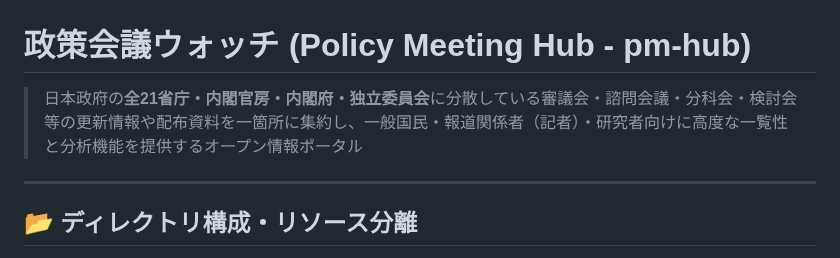
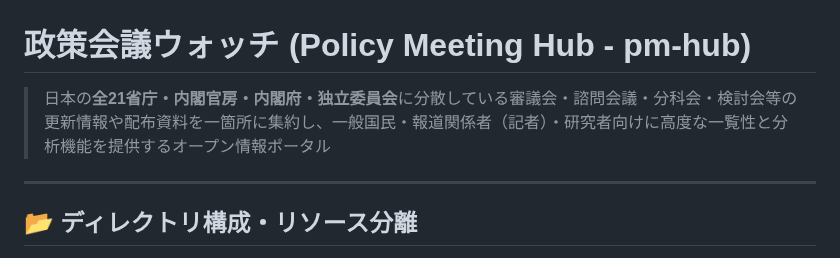
Before and after one commit to m03k0103/PMHub, a Markdown page: README.md, the part around the change. Rendered like a GitHub page.

Commit message:
Fix formatting in README.md introduction

```diff
--- a/README.md
+++ b/README.md
@@ -1,6 +1,6 @@
 # 政策会議ウォッチ (Policy Meeting Hub - pm-hub)
 
-> 日本政府の**全21省庁・内閣官房・内閣府・独立委員会**に分散している審議会・諮問会議・分科会・検討会等の更新情報や配布資料を一箇所に集約し、一般国民・報道関係者（記者）・研究者向けに高度な一覧性と分析機能を提供するオープン情報ポータル
+> 日本の**全21省庁・内閣官房・内閣府・独立委員会**に分散している審議会・諮問会議・分科会・検討会等の更新情報や配布資料を一箇所に集約し、一般国民・報道関係者（記者）・研究者向けに高度な一覧性と分析機能を提供するオープン情報ポータル
 
 ---
 
```
